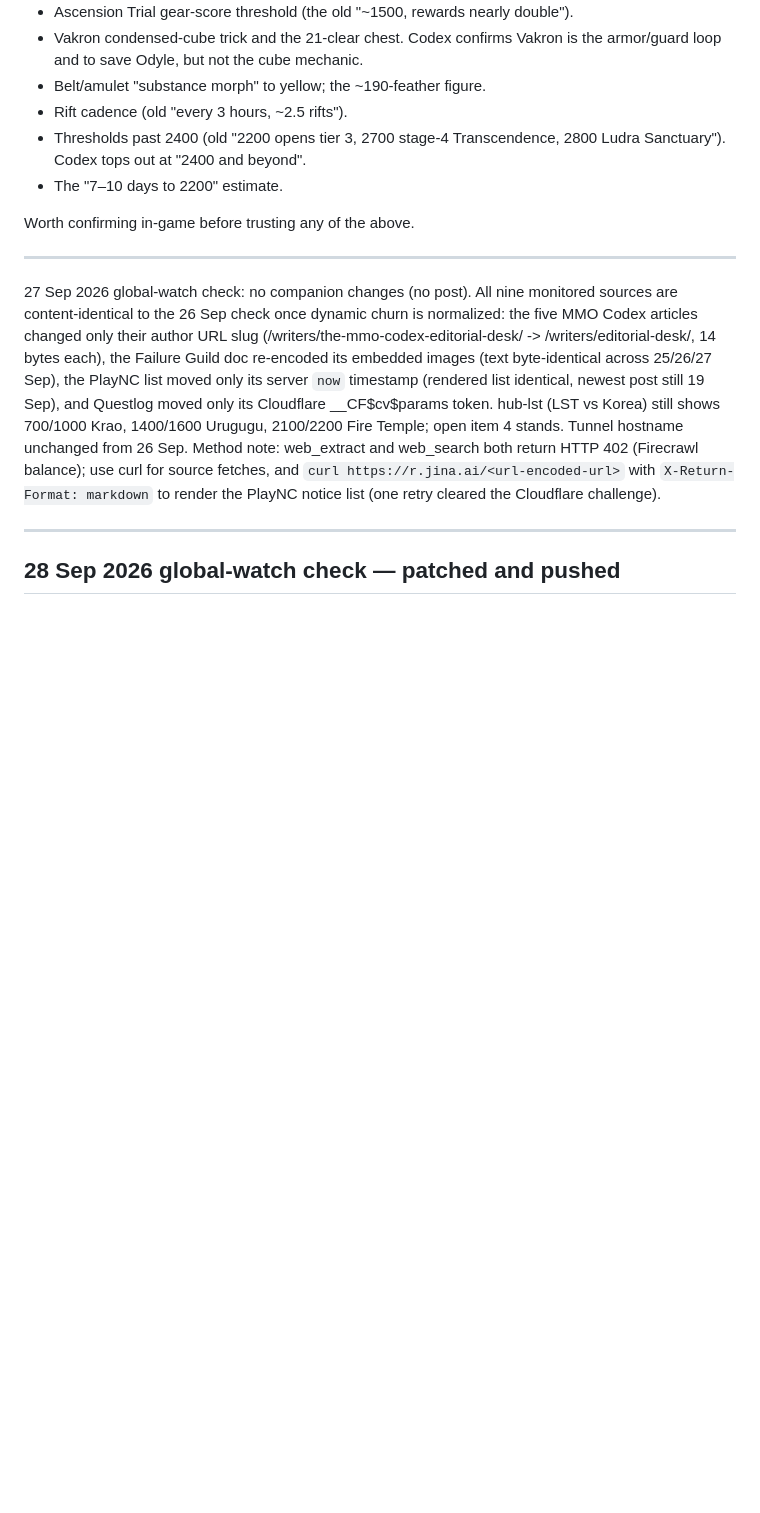
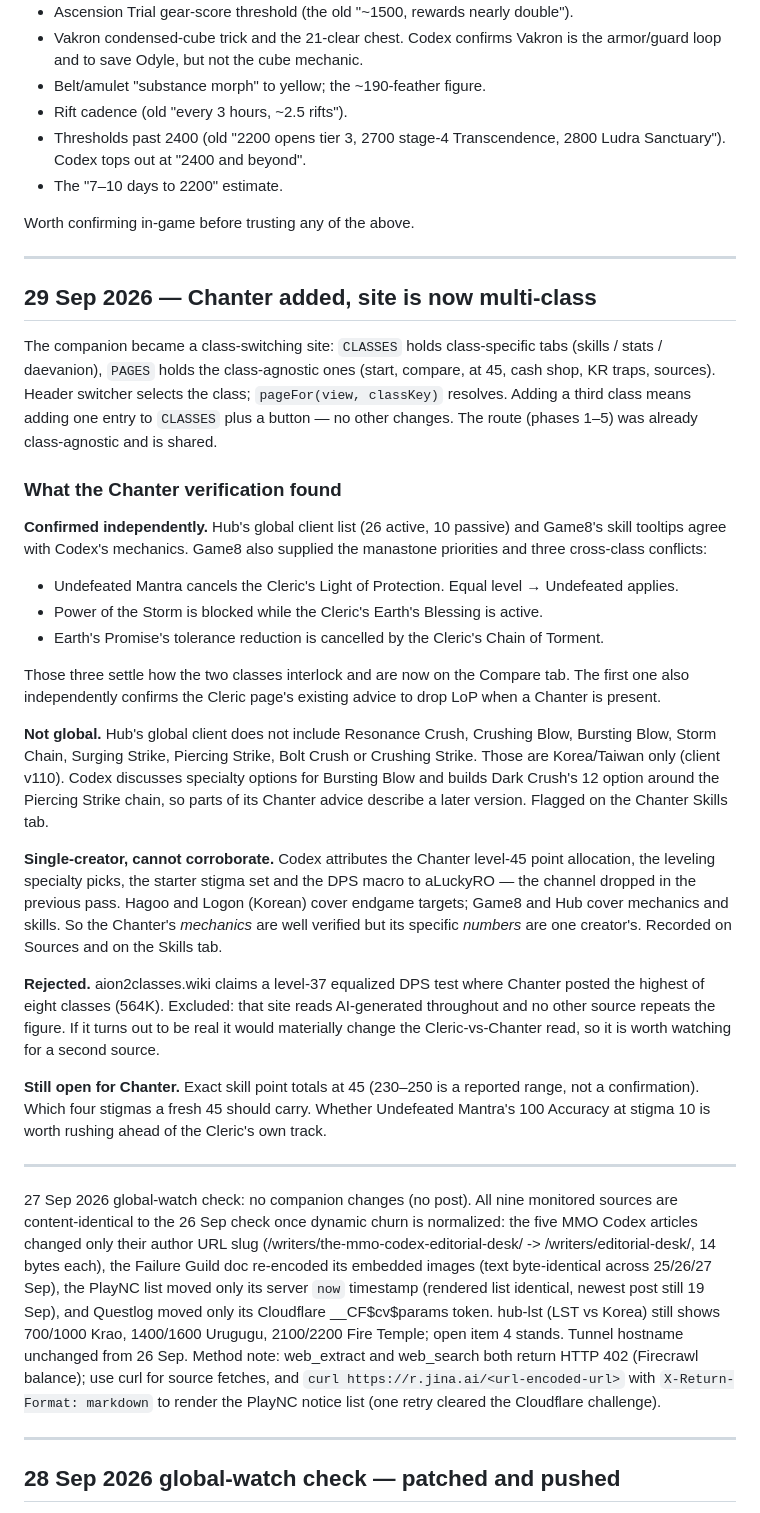
Before and after one commit to dnhess/aion2-cleric-45, a Markdown page: FOLLOWUPS.md, the part around the change. Drawn GitHub-style; blank space fills up the shorter version.

Commit message:
Record Chanter verification findings in FOLLOWUPS

```diff
--- a/FOLLOWUPS.md
+++ b/FOLLOWUPS.md
@@ -45,6 +45,31 @@ Still unverified, marked as such on the page or removed:
 - The "7–10 days to 2200" estimate.
 
 Worth confirming in-game before trusting any of the above.
+
+---
+
+## 29 Sep 2026 — Chanter added, site is now multi-class
+
+The companion became a class-switching site: `CLASSES` holds class-specific tabs (skills / stats / daevanion), `PAGES` holds the class-agnostic ones (start, compare, at 45, cash shop, KR traps, sources). Header switcher selects the class; `pageFor(view, classKey)` resolves. Adding a third class means adding one entry to `CLASSES` plus a button — no other changes. The route (phases 1–5) was already class-agnostic and is shared.
+
+### What the Chanter verification found
+
+**Confirmed independently.** Hub's global client list (26 active, 10 passive) and Game8's skill tooltips agree with Codex's mechanics. Game8 also supplied the manastone priorities and three cross-class conflicts:
+
+- Undefeated Mantra cancels the Cleric's Light of Protection. Equal level → Undefeated applies.
+- Power of the Storm is blocked while the Cleric's Earth's Blessing is active.
+- Earth's Promise's tolerance reduction is cancelled by the Cleric's Chain of Torment.
+
+Those three settle how the two classes interlock and are now on the Compare tab. The first one also independently confirms the Cleric page's existing advice to drop LoP when a Chanter is present.
+
+**Not global.** Hub's global client does not include Resonance Crush, Crushing Blow, Bursting Blow, Storm Chain, Surging Strike, Piercing Strike, Bolt Crush or Crushing Strike. Those are Korea/Taiwan only (client v110). Codex discusses specialty options for Bursting Blow and builds Dark Crush's 12 option around the Piercing Strike chain, so parts of its Chanter advice describe a later version. Flagged on the Chanter Skills tab.
+
+**Single-creator, cannot corroborate.** Codex attributes the Chanter level-45 point allocation, the leveling specialty picks, the starter stigma set and the DPS macro to aLuckyRO — the channel dropped in the previous pass. Hagoo and Logon (Korean) cover endgame targets; Game8 and Hub cover mechanics and skills. So the Chanter's *mechanics* are well verified but its specific *numbers* are one creator's. Recorded on Sources and on the Skills tab.
+
+**Rejected.** aion2classes.wiki claims a level-37 equalized DPS test where Chanter posted the highest of eight classes (564K). Excluded: that site reads AI-generated throughout and no other source repeats the figure. If it turns out to be real it would materially change the Cleric-vs-Chanter read, so it is worth watching for a second source.
+
+**Still open for Chanter.** Exact skill point totals at 45 (230–250 is a reported range, not a confirmation). Which four stigmas a fresh 45 should carry. Whether Undefeated Mantra's 100 Accuracy at stigma 10 is worth rushing ahead of the Cleric's own track.
+
 
 
 ---
```
